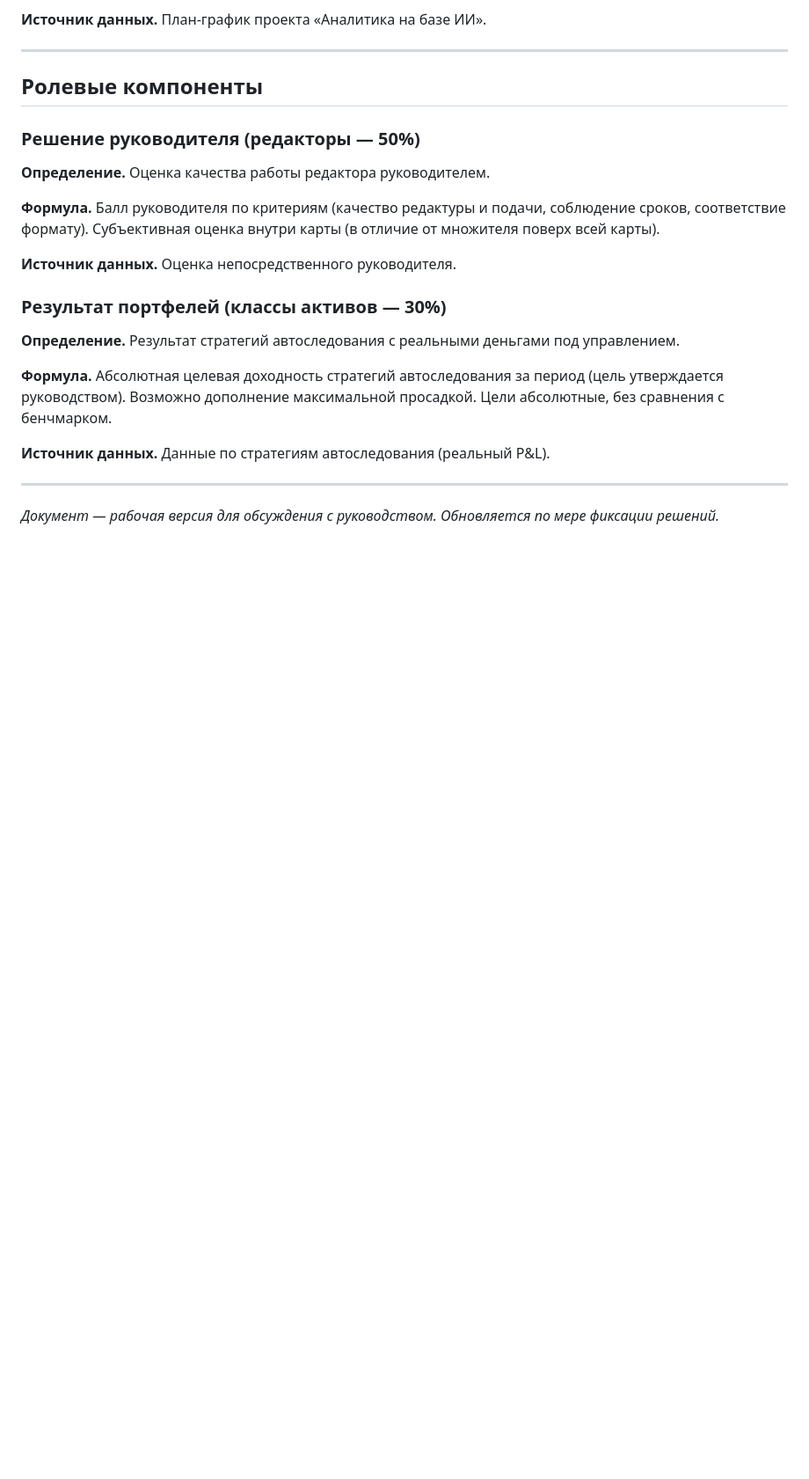
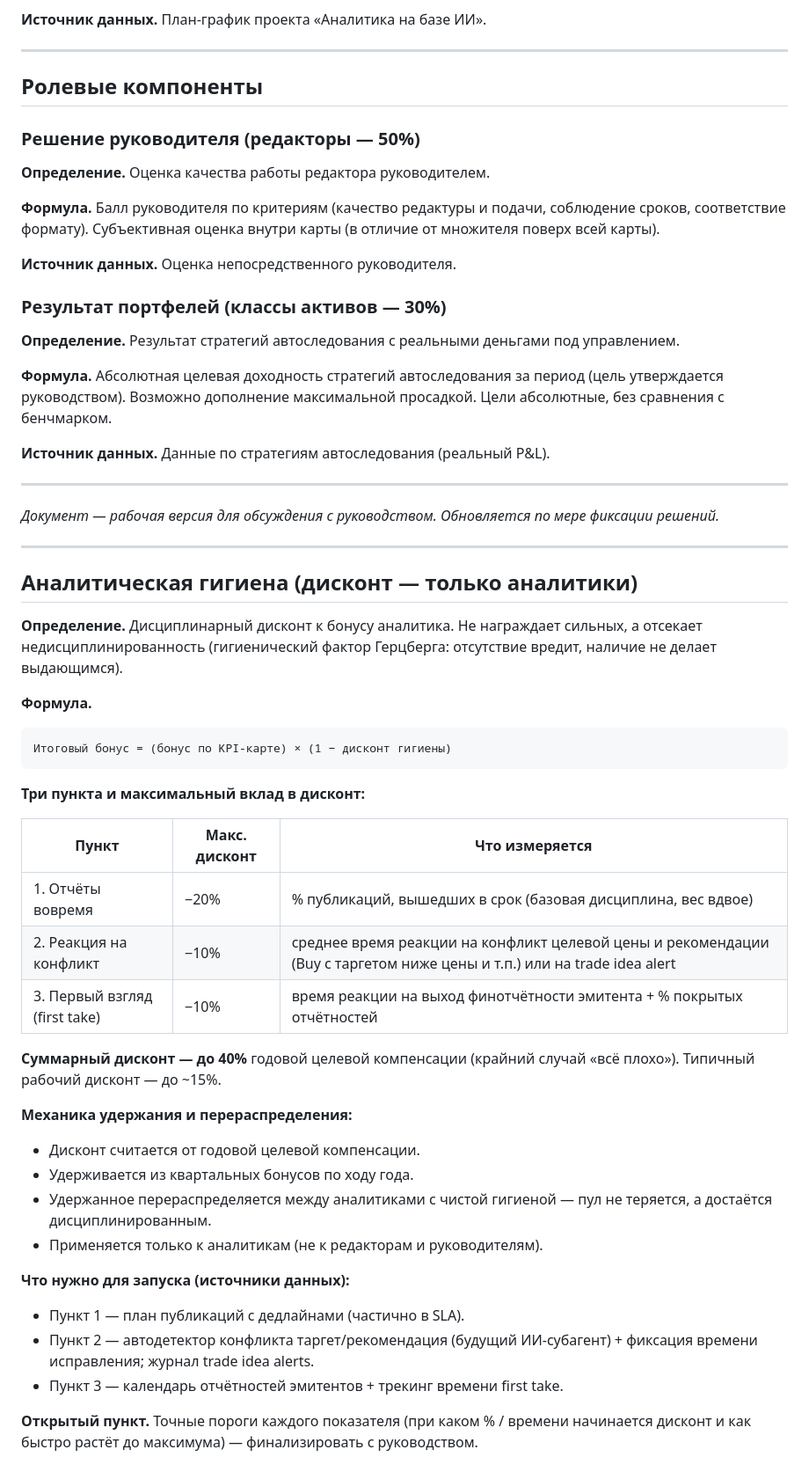
Before and after one commit to gemogen/dia-motivation-2026, a Markdown page: kpi-methodology.md, the part around the change. Shown at 88% size. GitHub-like rendering; blank space fills up the shorter version.

Commit message:
Методология: раздел аналитической гигиены

````diff
--- a/kpi-methodology.md
+++ b/kpi-methodology.md
@@ -129,3 +129,37 @@ KPI = (вехи проекта «Аналитика на базе ИИ», дос
 ---
 
 *Документ — рабочая версия для обсуждения с руководством. Обновляется по мере фиксации решений.*
+
+---
+
+## Аналитическая гигиена (дисконт — только аналитики)
+
+**Определение.** Дисциплинарный дисконт к бонусу аналитика. Не награждает сильных, а отсекает недисциплинированность (гигиенический фактор Герцберга: отсутствие вредит, наличие не делает выдающимся).
+
+**Формула.**
+```
+Итоговый бонус = (бонус по KPI-карте) × (1 − дисконт гигиены)
+```
+
+**Три пункта и максимальный вклад в дисконт:**
+
+| Пункт | Макс. дисконт | Что измеряется |
+|---|---|---|
+| 1. Отчёты вовремя | −20% | % публикаций, вышедших в срок (базовая дисциплина, вес вдвое) |
+| 2. Реакция на конфликт | −10% | среднее время реакции на конфликт целевой цены и рекомендации (Buy с таргетом ниже цены и т.п.) или на trade idea alert |
+| 3. Первый взгляд (first take) | −10% | время реакции на выход финотчётности эмитента + % покрытых отчётностей |
+
+**Суммарный дисконт — до 40%** годовой целевой компенсации (крайний случай «всё плохо»). Типичный рабочий дисконт — до ~15%.
+
+**Механика удержания и перераспределения:**
+- Дисконт считается от годовой целевой компенсации.
+- Удерживается из квартальных бонусов по ходу года.
+- Удержанное перераспределяется между аналитиками с чистой гигиеной — пул не теряется, а достаётся дисциплинированным.
+- Применяется только к аналитикам (не к редакторам и руководителям).
+
+**Что нужно для запуска (источники данных):**
+- Пункт 1 — план публикаций с дедлайнами (частично в SLA).
+- Пункт 2 — автодетектор конфликта таргет/рекомендация (будущий ИИ-субагент) + фиксация времени исправления; журнал trade idea alerts.
+- Пункт 3 — календарь отчётностей эмитентов + трекинг времени first take.
+
+**Открытый пункт.** Точные пороги каждого показателя (при каком % / времени начинается дисконт и как быстро растёт до максимума) — финализировать с руководством.
````
